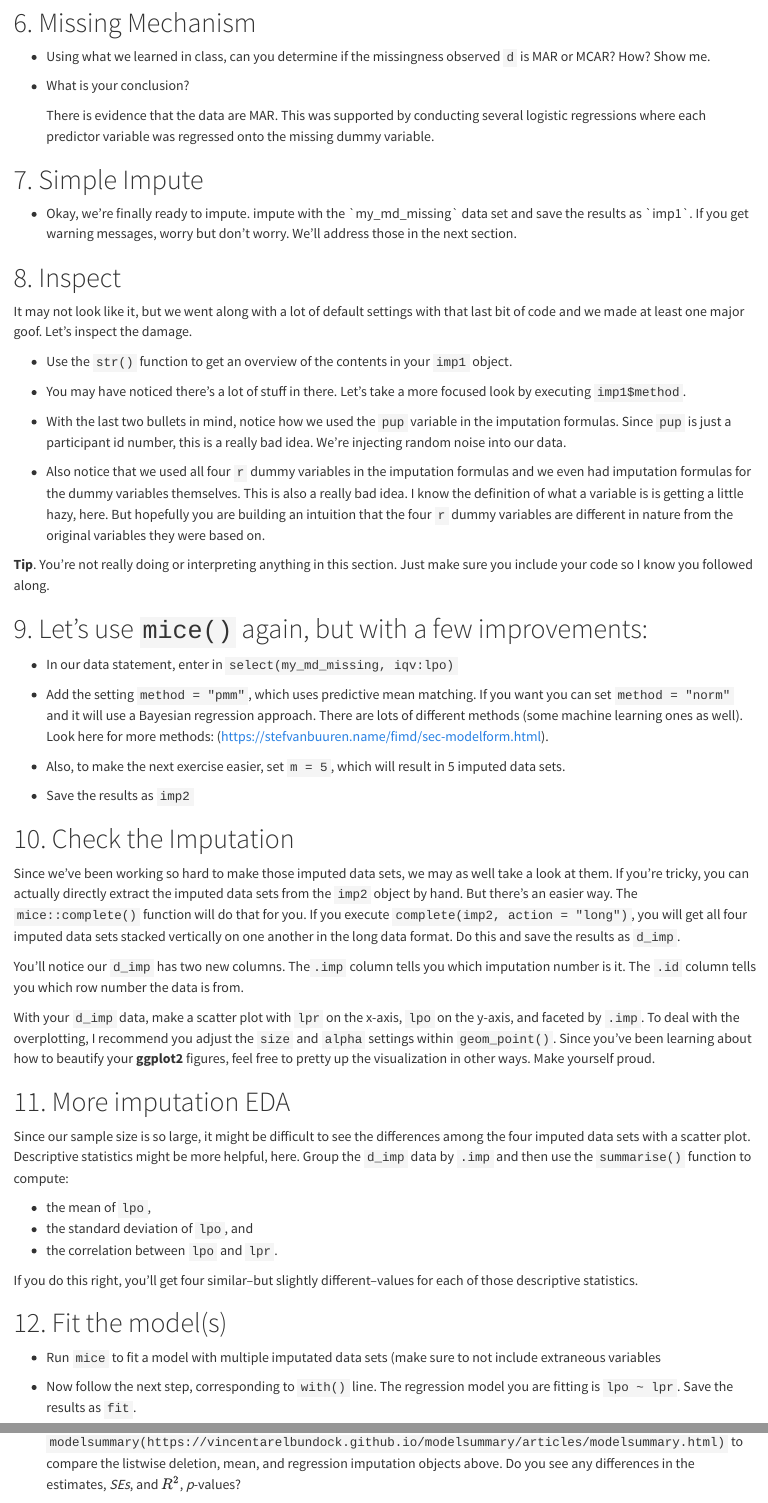
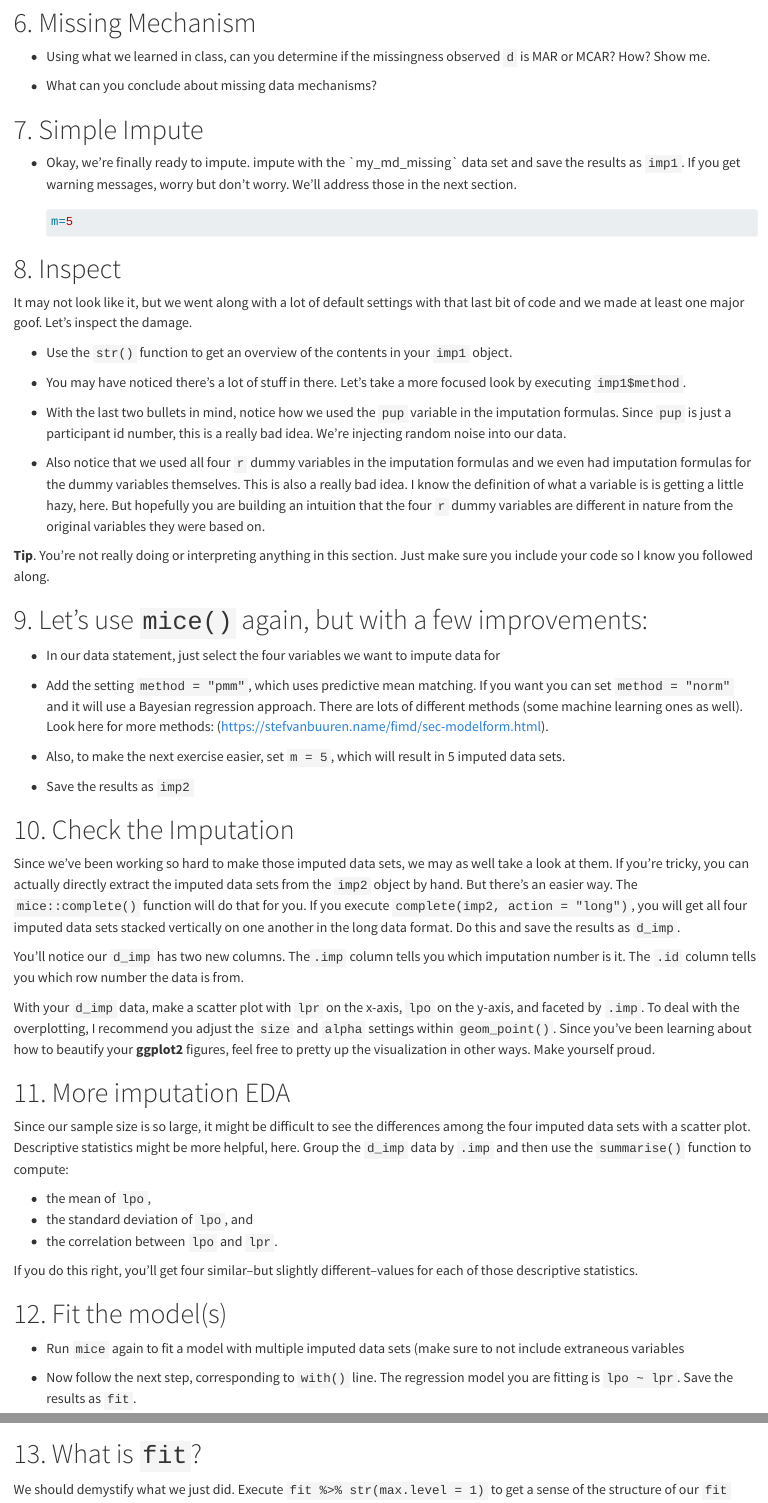
Before and after one commit to jgeller112/Lab2-Missing_Data, a Quarto document (Lab2-Missing_Data.qmd): the page in a window 1100 px wide, from 2160 px down, and a second part further down, joined at a grey line. Rendered offline with R 4.5, knitr and Pandoc in place of Quarto, with nearby package versions.

Commit message:
update hw

````diff
--- a/Lab2-Missing_Data.qmd
+++ b/Lab2-Missing_Data.qmd
@@ -130,15 +130,16 @@ my_md_pattern %>%
 
 ```
 
--   What is your conclusion?
-
-    There is evidence that the data are MAR. This was supported by conducting several logistic regressions where each predictor variable was regressed onto the missing dummy variable.
+-   What can you conclude about missing data mechanisms?
 
 # 7. Simple Impute
 
--   Okay, we're finally ready to impute. impute with the \`my_md_missing\` data set and save the results as \`imp1\`. If you get warning messages, worry but don't worry. We'll address those in the next section.
+-   Okay, we're finally ready to impute. impute with the \`my_md_missing\` data set and save the results as `imp1`. If you get warning messages, worry but don't worry. We'll address those in the next section.
 
     ```{r}
+
+    m=5
+
     ```
 
 # 8. Inspect
@@ -166,7 +167,7 @@ It may not look like it, but we went along with a lot of default settings with t
 
 # 9. Let's use `mice()` again, but with a few improvements:
 
--   In our data statement, enter in `select(my_md_missing, iqv:lpo)`
+-   In our data statement, just select the four variables we want to impute data for
 
     ```{r}
 
@@ -212,7 +213,7 @@ If you do this right, you'll get four similar--but slightly different--values fo
 
 # 12. Fit the model(s)
 
--   Run `mice` to fit a model with multiple imputated data sets (make sure to not include extraneous variables
+-   Run `mice` again to fit a model with multiple imputed data sets (make sure to not include extraneous variables
 
 ```{r}
 
````
Also changed, not shown: Lab2-Missing_Data.qmd (5 more changed lines).
